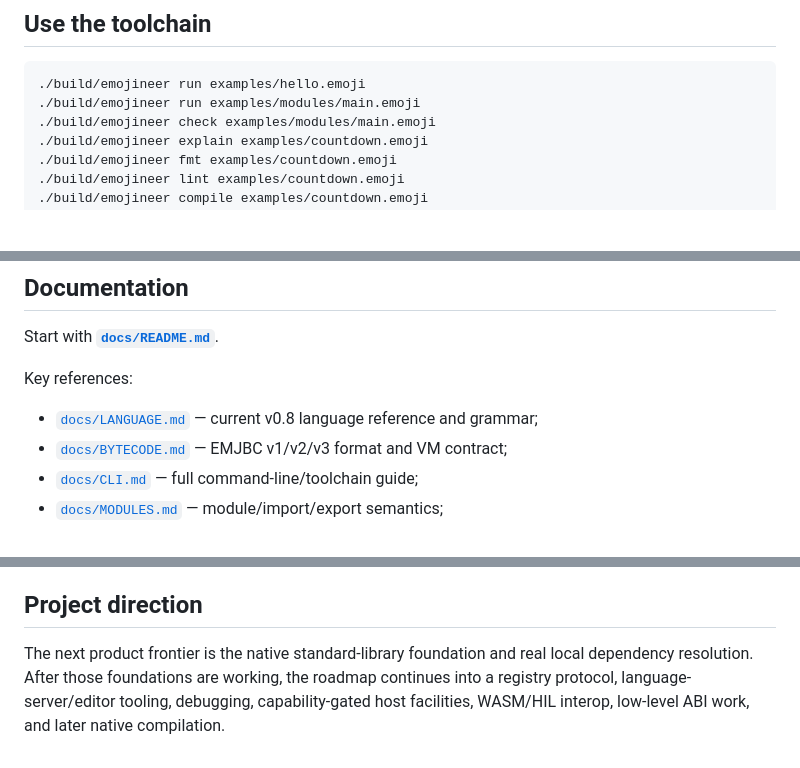
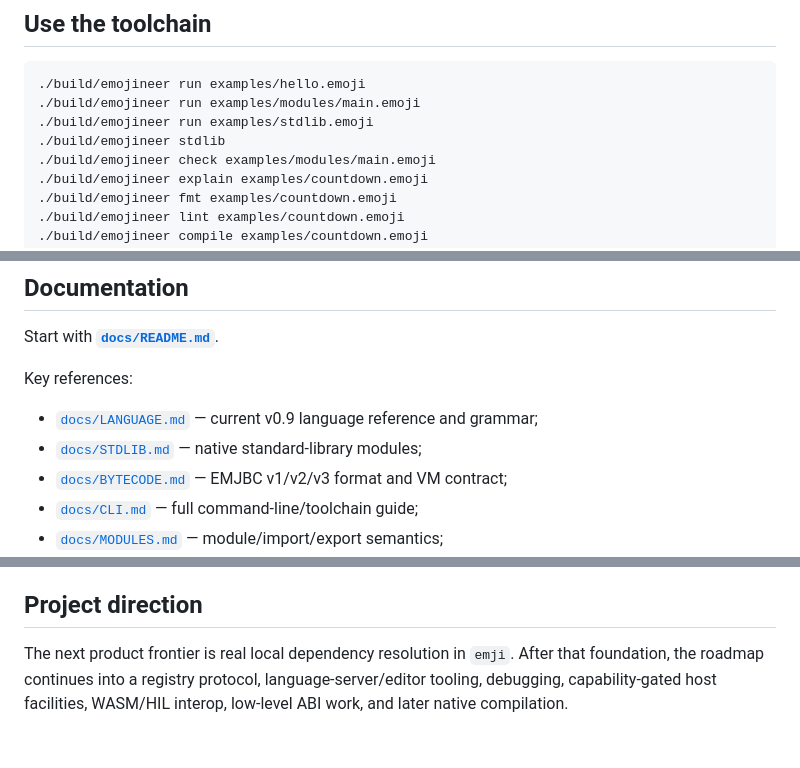
Before and after one commit to acrinym/Emojineer, a Markdown page: README.md, 3 parts joined by grey strips. GitHub-like rendering; blank space fills up the shorter version.

````diff
--- a/README.md
+++ b/README.md
@@ -92,6 +81,8 @@ ctest --test-dir build --output-on-failure
 ```bash
 ./build/emojineer run examples/hello.emoji
 ./build/emojineer run examples/modules/main.emoji
+./build/emojineer run examples/stdlib.emoji
+./build/emojineer stdlib
 ./build/emojineer check examples/modules/main.emoji
 ./build/emojineer explain examples/countdown.emoji
 ./build/emojineer fmt examples/countdown.emoji
@@ -117,7 +108,8 @@ Start with **[`docs/README.md`](docs/README.md)**.
 
 Key references:
 
-- [`docs/LANGUAGE.md`](docs/LANGUAGE.md) — current v0.8 language reference and grammar;
+- [`docs/LANGUAGE.md`](docs/LANGUAGE.md) — current v0.9 language reference and grammar;
+- [`docs/STDLIB.md`](docs/STDLIB.md) — native standard-library modules;
 - [`docs/BYTECODE.md`](docs/BYTECODE.md) — EMJBC v1/v2/v3 format and VM contract;
 - [`docs/CLI.md`](docs/CLI.md) — full command-line/toolchain guide;
 - [`docs/MODULES.md`](docs/MODULES.md) — module/import/export semantics;
@@ -131,4 +123,4 @@ Emoji are extended grapheme clusters, not reliably one Unicode code point. Emoji
 
 ## Project direction
 
-The next product frontier is the native standard-library foundation and real local dependency resolution. After those foundations are working, the roadmap continues into a registry protocol, language-server/editor tooling, debugging, capability-gated host facilities, WASM/HIL interop, low-level ABI work, and later native compilation.
+The next product frontier is real local dependency resolution in `emji`. After that foundation, the roadmap continues into a registry protocol, language-server/editor tooling, debugging, capability-gated host facilities, WASM/HIL interop, low-level ABI work, and later native compilation.
````
Also changed, not shown: other parts of README.md (+20 -31 lines).
